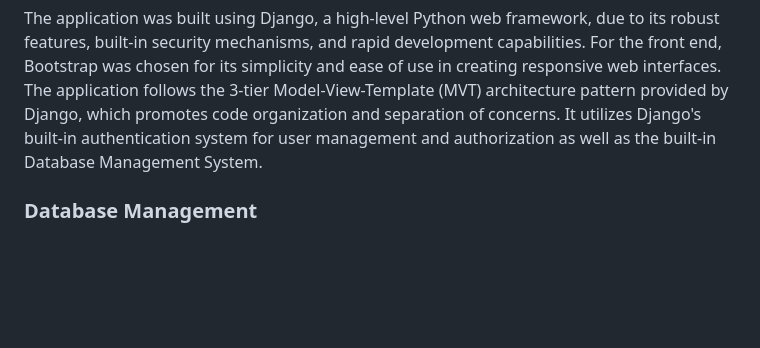
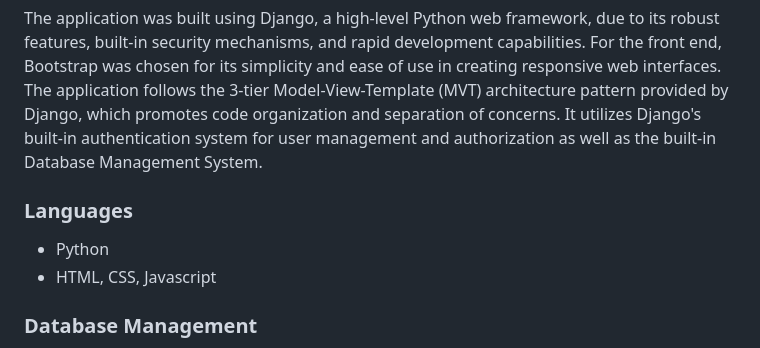
Before and after one commit to Sami-Tanquary/full-stack-developer, a Markdown page: README.md, the part around the change. Drawn GitHub-style; blank space fills up the shorter version.

```diff
--- a/README.md
+++ b/README.md
@@ -104,6 +104,10 @@ Supreme Slices Management Dashboard
 ### Overview
 The application was built using Django, a high-level Python web framework, due to its robust features, built-in security mechanisms, and rapid development capabilities. For the front end, Bootstrap was chosen for its simplicity and ease of use in creating responsive web interfaces. The application follows the 3-tier Model-View-Template (MVT) architecture pattern provided by Django, which promotes code organization and separation of concerns. It utilizes Django's built-in authentication system for user management and authorization as well as the built-in Database Management System.
 
+### Languages
+- Python
+- HTML, CSS, Javascript
+
 ### Database Management
 Django supports multiple database backends, including SQLite, PostgreSQL, MySQL, and Oracle. For this project, SQLite was chosen as the default database during development due to its simplicity and ease of setup. As per the requirements, the data storage solution uses a server-side database to maintain state.
 
```
